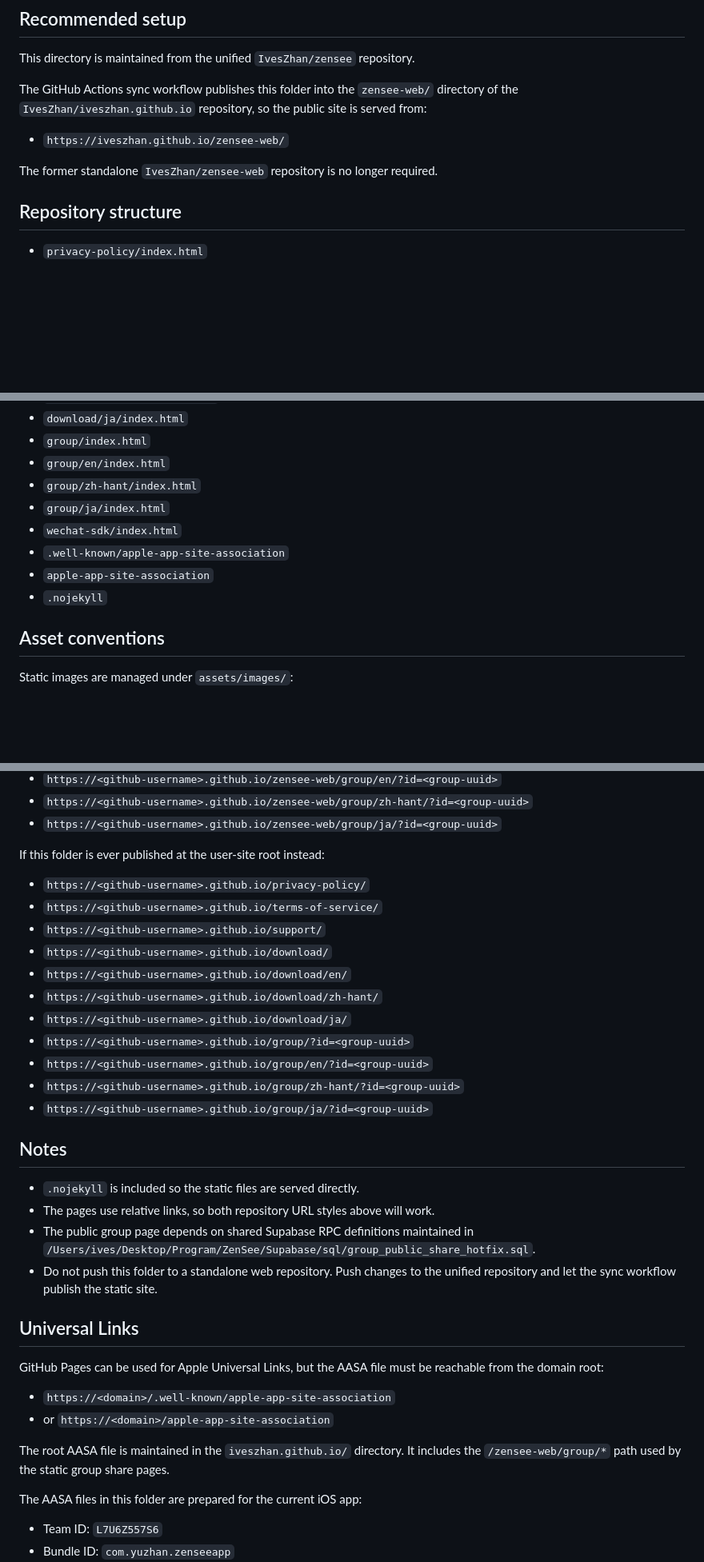
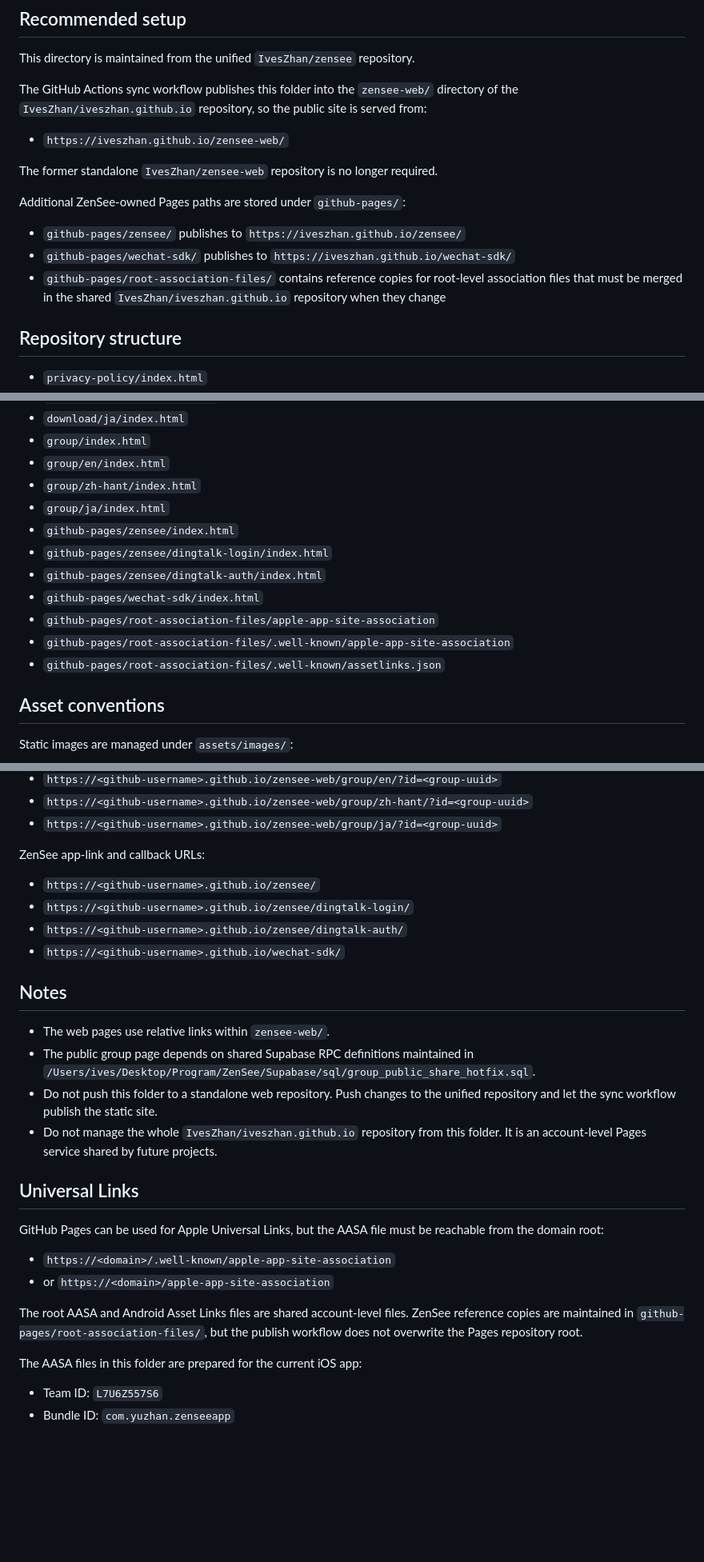
Before and after one commit to IvesZhan/iveszhan.github.io, a Markdown page: zensee-web/README.md, 3 parts joined by grey strips. Shown at 80% size. Rendered like a GitHub page; blank space fills up the shorter version.

Commit message:
Publish ZenSee pages from zensee@0187e82

```diff
--- a/zensee-web/README.md
+++ b/zensee-web/README.md
@@ -12,6 +12,12 @@ The GitHub Actions sync workflow publishes this folder into the `zensee-web/` di
 
 The former standalone `IvesZhan/zensee-web` repository is no longer required.
 
+Additional ZenSee-owned Pages paths are stored under `github-pages/`:
+
+- `github-pages/zensee/` publishes to `https://iveszhan.github.io/zensee/`
+- `github-pages/wechat-sdk/` publishes to `https://iveszhan.github.io/wechat-sdk/`
+- `github-pages/root-association-files/` contains reference copies for root-level association files that must be merged in the shared `IvesZhan/iveszhan.github.io` repository when they change
+
 ## Repository structure
 
 - `privacy-policy/index.html`
@@ -25,10 +31,13 @@ The former standalone `IvesZhan/zensee-web` repository is no longer required.
 - `group/en/index.html`
 - `group/zh-hant/index.html`
 - `group/ja/index.html`
-- `wechat-sdk/index.html`
-- `.well-known/apple-app-site-association`
-- `apple-app-site-association`
-- `.nojekyll`
+- `github-pages/zensee/index.html`
+- `github-pages/zensee/dingtalk-login/index.html`
+- `github-pages/zensee/dingtalk-auth/index.html`
+- `github-pages/wechat-sdk/index.html`
+- `github-pages/root-association-files/apple-app-site-association`
+- `github-pages/root-association-files/.well-known/apple-app-site-association`
+- `github-pages/root-association-files/.well-known/assetlinks.json`
 
 ## Asset conventions
 
@@ -68,26 +77,19 @@ Current production URLs:
 - `https://<github-username>.github.io/zensee-web/group/zh-hant/?id=<group-uuid>`
 - `https://<github-username>.github.io/zensee-web/group/ja/?id=<group-uuid>`
 
-If this folder is ever published at the user-site root instead:
+ZenSee app-link and callback URLs:
 
-- `https://<github-username>.github.io/privacy-policy/`
-- `https://<github-username>.github.io/terms-of-service/`
-- `https://<github-username>.github.io/support/`
-- `https://<github-username>.github.io/download/`
-- `https://<github-username>.github.io/download/en/`
-- `https://<github-username>.github.io/download/zh-hant/`
-- `https://<github-username>.github.io/download/ja/`
-- `https://<github-username>.github.io/group/?id=<group-uuid>`
-- `https://<github-username>.github.io/group/en/?id=<group-uuid>`
-- `https://<github-username>.github.io/group/zh-hant/?id=<group-uuid>`
-- `https://<github-username>.github.io/group/ja/?id=<group-uuid>`
+- `https://<github-username>.github.io/zensee/`
+- `https://<github-username>.github.io/zensee/dingtalk-login/`
+- `https://<github-username>.github.io/zensee/dingtalk-auth/`
+- `https://<github-username>.github.io/wechat-sdk/`
 
 ## Notes
 
-- `.nojekyll` is included so the static files are served directly.
-- The pages use relative links, so both repository URL styles above will work.
+- The web pages use relative links within `zensee-web/`.
 - The public group page depends on shared Supabase RPC definitions maintained in `/Users/ives/Desktop/Program/ZenSee/Supabase/sql/group_public_share_hotfix.sql`.
 - Do not push this folder to a standalone web repository. Push changes to the unified repository and let the sync workflow publish the static site.
+- Do not manage the whole `IvesZhan/iveszhan.github.io` repository from this folder. It is an account-level Pages service shared by future projects.
 
 ## Universal Links
 
@@ -96,7 +98,7 @@ GitHub Pages can be used for Apple Universal Links, but the AASA file must be re
 - `https://<domain>/.well-known/apple-app-site-association`
 - or `https://<domain>/apple-app-site-association`
 
-The root AASA file is maintained in the `iveszhan.github.io/` directory. It includes the `/zensee-web/group/*` path used by the static group share pages.
+The root AASA and Android Asset Links files are shared account-level files. ZenSee reference copies are maintained in `github-pages/root-association-files/`, but the publish workflow does not overwrite the Pages repository root.
 
 The AASA files in this folder are prepared for the current iOS app:
 
```
